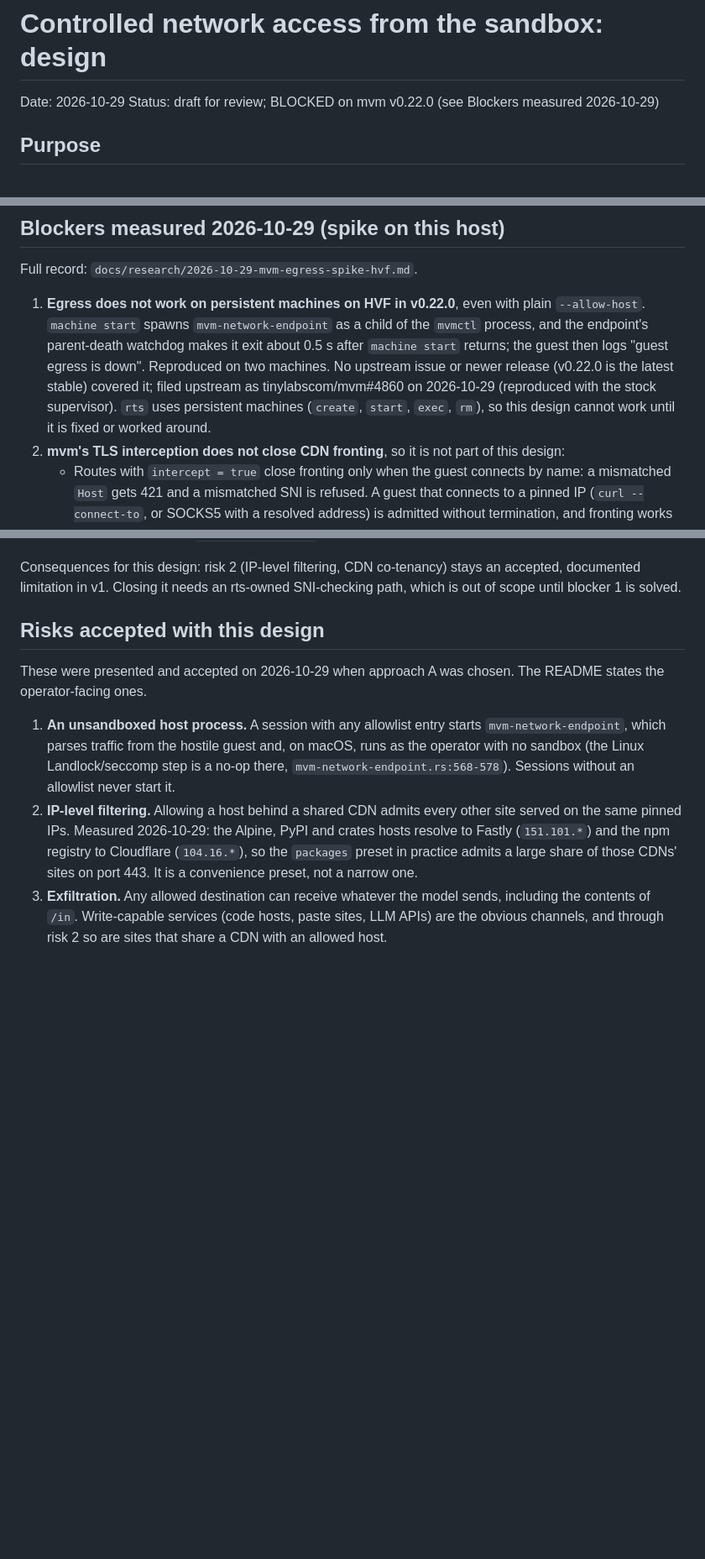
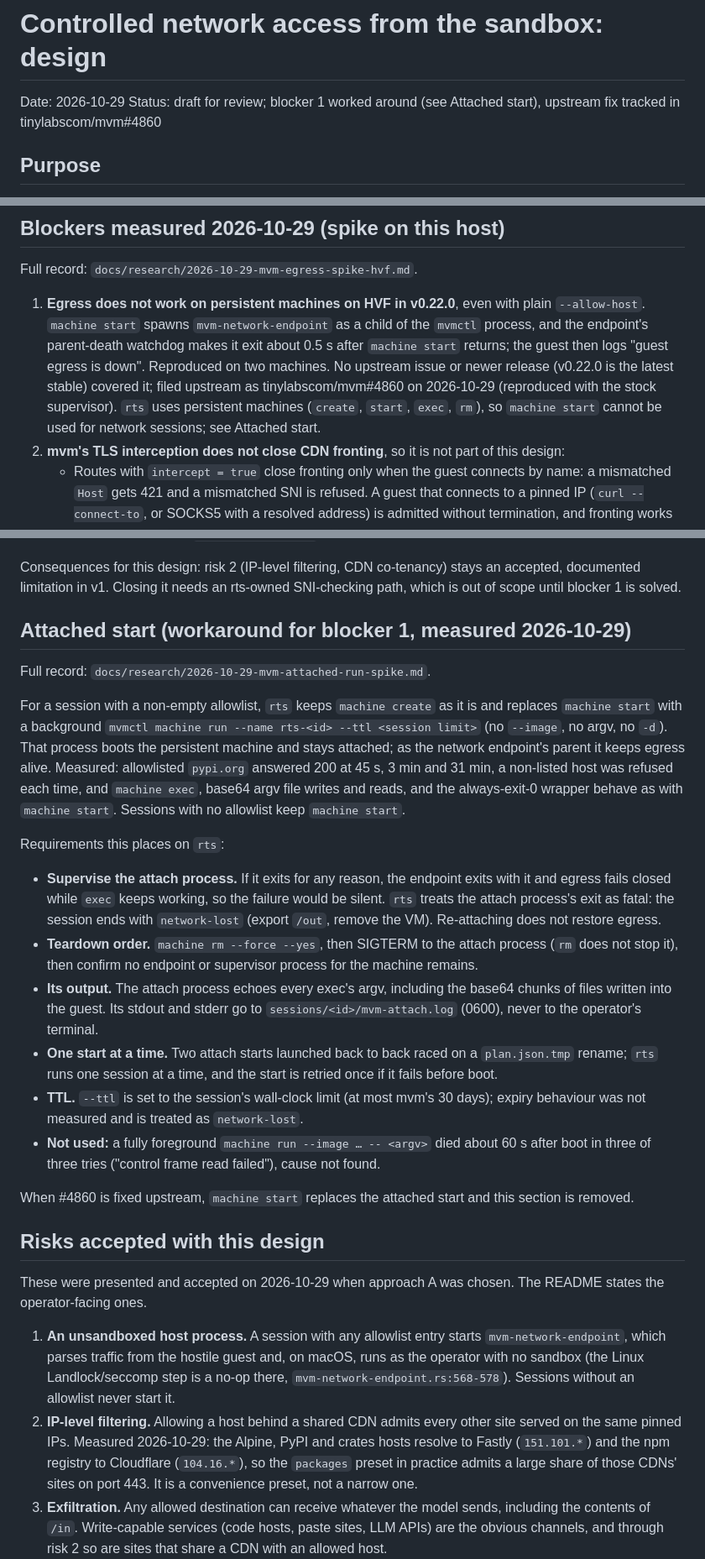
Before and after one commit to nearai/nearai-red-sandbox, a Markdown page: docs/specs/2026-10-29-sandbox-network-access-design.md, 3 parts joined by grey strips. Shown at 84% size. Drawn GitHub-style; blank space fills up the shorter version.

Commit message:
Work around the HVF egress bug with an attached machine run
Co-Authored-By: Claude Opus 5.5 <noreply@anthropic.com>

```diff
--- a/docs/specs/2026-10-29-sandbox-network-access-design.md
+++ b/docs/specs/2026-10-29-sandbox-network-access-design.md
@@ -1,7 +1,7 @@
 # Controlled network access from the sandbox: design
 
 Date: 2026-10-29
-Status: draft for review; BLOCKED on mvm v0.22.0 (see Blockers measured 2026-10-29)
+Status: draft for review; blocker 1 worked around (see Attached start), upstream fix tracked in tinylabscom/mvm#4860
 
 ## Purpose
 
@@ -65,8 +65,7 @@ Full record: `docs/research/2026-10-29-mvm-egress-spike-hvf.md`.
    makes it exit about 0.5 s after `machine start` returns; the guest then
    logs "guest egress is down". Reproduced on two machines. No upstream issue
    or newer release (v0.22.0 is the latest stable) covered it; filed upstream as tinylabscom/mvm#4860 on 2026-10-29 (reproduced with the stock supervisor). `rts` uses
-   persistent machines (`create`, `start`, `exec`, `rm`), so this design cannot
-   work until it is fixed or worked around.
+   persistent machines (`create`, `start`, `exec`, `rm`), so `machine start` cannot be used for network sessions; see Attached start.
 2. **mvm's TLS interception does not close CDN fronting**, so it is not part
    of this design:
    - Routes with `intercept = true` close fronting only when the guest
@@ -91,6 +90,45 @@ Full record: `docs/research/2026-10-29-mvm-egress-spike-hvf.md`.
 Consequences for this design: risk 2 (IP-level filtering, CDN co-tenancy)
 stays an accepted, documented limitation in v1. Closing it needs an
 rts-owned SNI-checking path, which is out of scope until blocker 1 is solved.
+
+## Attached start (workaround for blocker 1, measured 2026-10-29)
+
+Full record: `docs/research/2026-10-29-mvm-attached-run-spike.md`.
+
+For a session with a non-empty allowlist, `rts` keeps `machine create` as it
+is and replaces `machine start` with a background
+`mvmctl machine run --name rts-<id> --ttl <session limit>` (no `--image`, no
+argv, no `-d`). That process boots the persistent machine and stays attached;
+as the network endpoint's parent it keeps egress alive. Measured: allowlisted
+`pypi.org` answered 200 at 45 s, 3 min and 31 min, a non-listed host was
+refused each time, and `machine exec`, base64 argv file writes and reads,
+and the always-exit-0 wrapper behave as with `machine start`. Sessions with
+no allowlist keep `machine start`.
+
+Requirements this places on `rts`:
+
+- **Supervise the attach process.** If it exits for any reason, the endpoint
+  exits with it and egress fails closed while `exec` keeps working, so the
+  failure would be silent. `rts` treats the attach process's exit as fatal:
+  the session ends with `network-lost` (export `/out`, remove the VM).
+  Re-attaching does not restore egress.
+- **Teardown order.** `machine rm --force --yes`, then SIGTERM to the attach
+  process (`rm` does not stop it), then confirm no endpoint or supervisor
+  process for the machine remains.
+- **Its output.** The attach process echoes every exec's argv, including the
+  base64 chunks of files written into the guest. Its stdout and stderr go to
+  `sessions/<id>/mvm-attach.log` (0600), never to the operator's terminal.
+- **One start at a time.** Two attach starts launched back to back raced on a
+  `plan.json.tmp` rename; `rts` runs one session at a time, and the start is
+  retried once if it fails before boot.
+- **TTL.** `--ttl` is set to the session's wall-clock limit (at most mvm's 30
+  days); expiry behaviour was not measured and is treated as `network-lost`.
+- **Not used:** a fully foreground `machine run --image … -- <argv>` died
+  about 60 s after boot in three of three tries ("control frame read
+  failed"), cause not found.
+
+When #4860 is fixed upstream, `machine start` replaces the attached start and
+this section is removed.
 
 ## Risks accepted with this design
 
```
Also changed, not shown: docs/research/2026-10-29-mvm-attached-run-spike.md (added, +85 -0 lines).
